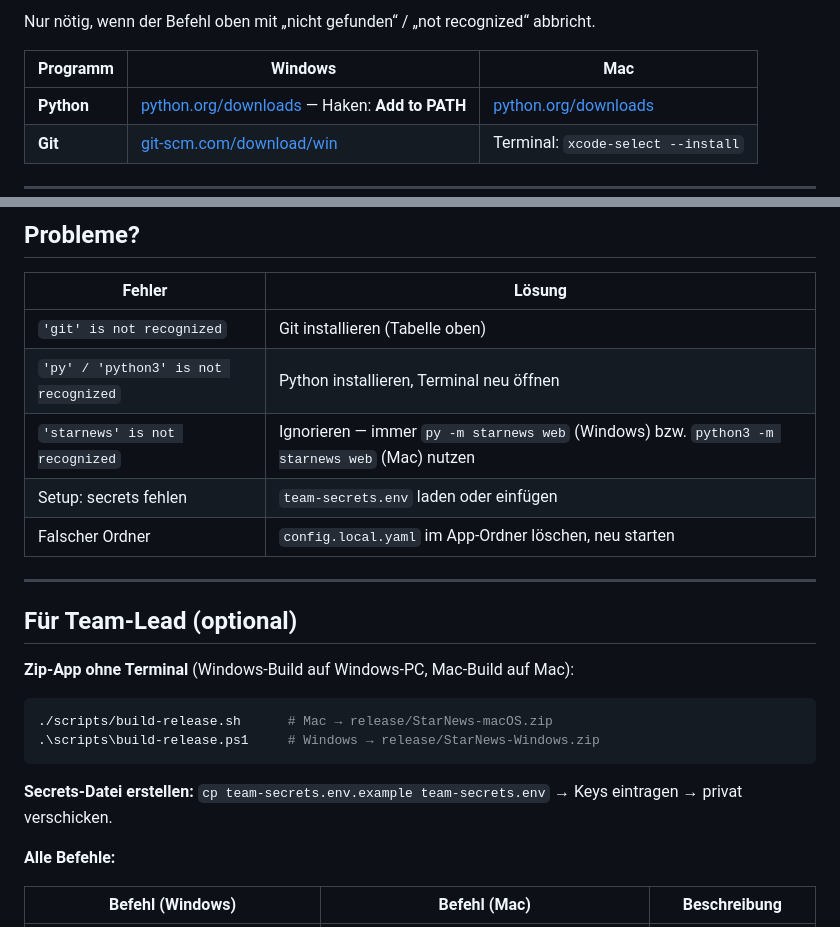
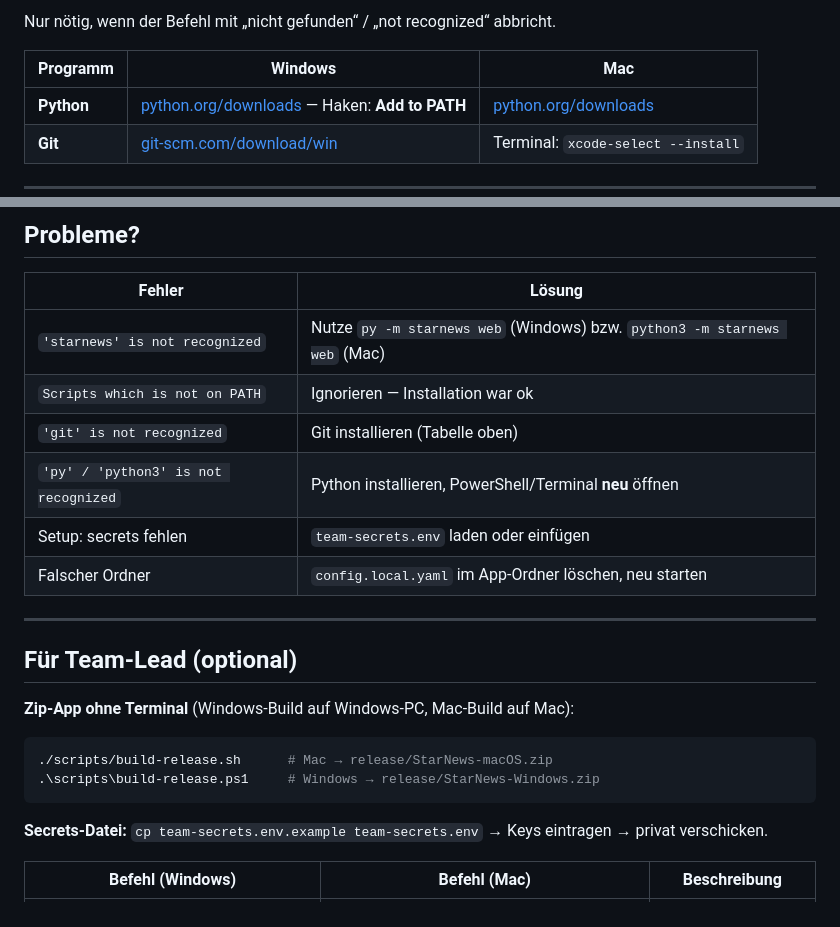
Before and after one commit to x5mii/StarTV-Slopautomation, a Markdown page: README.md, 2 parts joined by grey strips. GitHub-like rendering.

````diff
--- a/README.md
+++ b/README.md
@@ -86,5 +90,5 @@ cd ~/StarTV-Slopautomation && python3 -m starnews web
 
-Nur nötig, wenn der Befehl oben mit „nicht gefunden“ / „not recognized“ abbricht.
+Nur nötig, wenn der Befehl mit „nicht gefunden“ / „not recognized“ abbricht.
 
 | Programm | Windows | Mac |
 |----------|---------|-----|
@@ -119,9 +123,10 @@ Rotation: Tim → Leon → Chris → Annie → …
 
 | Fehler | Lösung |
 |--------|--------|
+| `'starnews' is not recognized` | Nutze `py -m starnews web` (Windows) bzw. `python3 -m starnews web` (Mac) |
+| `Scripts which is not on PATH` | Ignorieren — Installation war ok |
 | `'git' is not recognized` | Git installieren (Tabelle oben) |
-| `'py' / 'python3' is not recognized` | Python installieren, Terminal neu öffnen |
-| `'starnews' is not recognized` | Ignorieren — immer `py -m starnews web` (Windows) bzw. `python3 -m starnews web` (Mac) nutzen |
+| `'py' / 'python3' is not recognized` | Python installieren, PowerShell/Terminal **neu** öffnen |
 | Setup: secrets fehlen | `team-secrets.env` laden oder einfügen |
 | Falscher Ordner | `config.local.yaml` im App-Ordner löschen, neu starten |
 
@@ -136,9 +141,7 @@ Rotation: Tim → Leon → Chris → Annie → …
 .\scripts\build-release.ps1     # Windows → release/StarNews-Windows.zip
 ```
 
-**Secrets-Datei erstellen:** `cp team-secrets.env.example team-secrets.env` → Keys eintragen → privat verschicken.
-
-**Alle Befehle:**
+**Secrets-Datei:** `cp team-secrets.env.example team-secrets.env` → Keys eintragen → privat verschicken.
 
 | Befehl (Windows) | Befehl (Mac) | Beschreibung |
 |------------------|--------------|--------------|
````
Also changed, not shown: other parts of README.md (+28 -24 lines).
